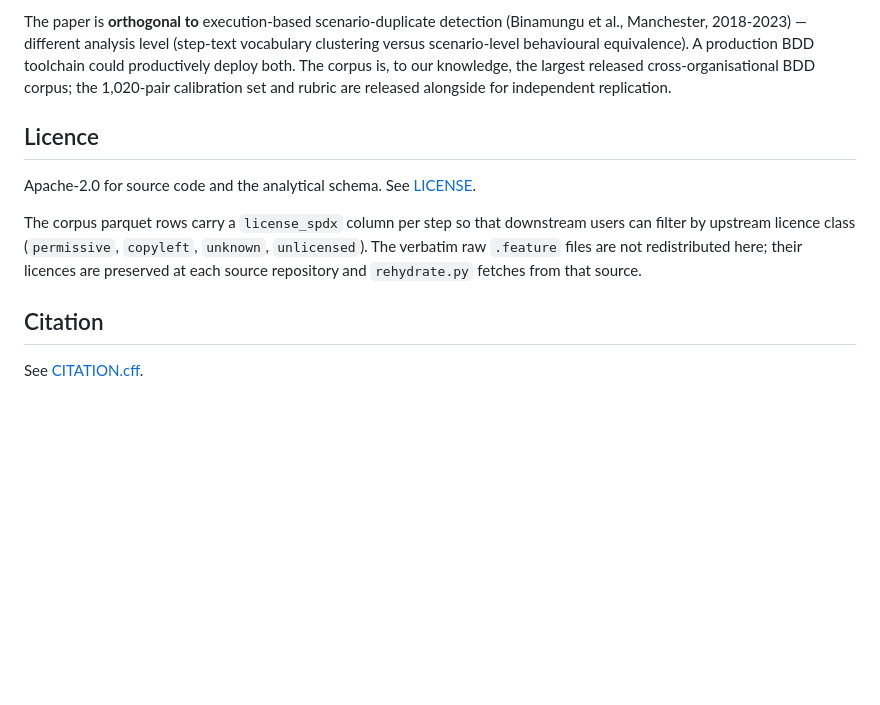
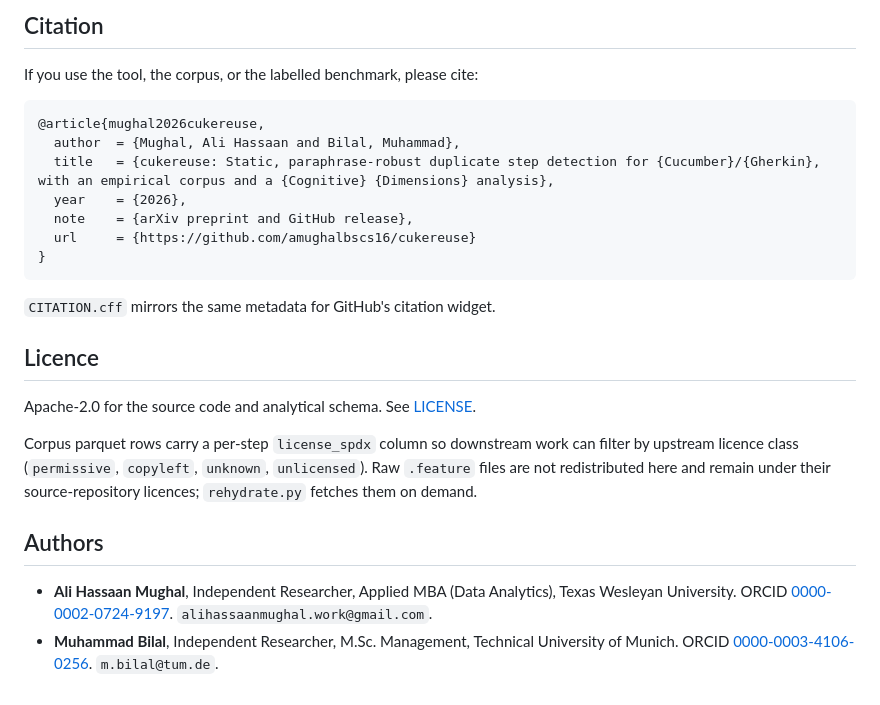
Before and after one commit to amughalbscs16/cukereuse-release, a Markdown page: README.md, the part around one of its changes. Rendered like a GitHub page; blank space fills up the shorter version.

````diff
--- a/README.md
+++ b/README.md
@@ -101,12 +146,27 @@ The full research argument, including the Cognitive Dimensions of Notations anal
 
-The paper is **orthogonal to** execution-based scenario-duplicate detection (Binamungu et al., Manchester, 2018-2023) — different analysis level (step-text vocabulary clustering versus scenario-level behavioural equivalence). A production BDD toolchain could productively deploy both. The corpus is, to our knowledge, the largest released cross-organisational BDD corpus; the 1,020-pair calibration set and rubric are released alongside for independent replication.
+## Citation
+
+If you use the tool, the corpus, or the labelled benchmark, please cite:
+
+```bibtex
+@article{mughal2026cukereuse,
+  author  = {Mughal, Ali Hassaan and Bilal, Muhammad},
+  title   = {cukereuse: Static, paraphrase-robust duplicate step detection for {Cucumber}/{Gherkin}, with an empirical corpus and a {Cognitive} {Dimensions} analysis},
+  year    = {2026},
+  note    = {arXiv preprint and GitHub release},
+  url     = {https://github.com/amughalbscs16/cukereuse}
+}
+```
+
+`CITATION.cff` mirrors the same metadata for GitHub's citation widget.
 
 ## Licence
 
-Apache-2.0 for source code and the analytical schema. See [LICENSE](LICENSE).
+Apache-2.0 for the source code and analytical schema. See [LICENSE](LICENSE).
 
-The corpus parquet rows carry a `license_spdx` column per step so that downstream users can filter by upstream licence class (`permissive`, `copyleft`, `unknown`, `unlicensed`). The verbatim raw `.feature` files are not redistributed here; their licences are preserved at each source repository and `rehydrate.py` fetches from that source.
+Corpus parquet rows carry a per-step `license_spdx` column so downstream work can filter by upstream licence class (`permissive`, `copyleft`, `unknown`, `unlicensed`). Raw `.feature` files are not redistributed here and remain under their source-repository licences; `rehydrate.py` fetches them on demand.
 
-## Citation
+## Authors
 
-See [CITATION.cff](CITATION.cff).
+- **Ali Hassaan Mughal**, Independent Researcher, Applied MBA (Data Analytics), Texas Wesleyan University. ORCID [0000-0002-0724-9197](https://orcid.org/0000-0002-0724-9197). `alihassaanmughal.work@gmail.com`.
+- **Muhammad Bilal**, Independent Researcher, M.Sc. Management, Technical University of Munich. ORCID [0000-0003-4106-0256](https://orcid.org/0000-0003-4106-0256). `m.bilal@tum.de`.
````
Also changed, not shown: other parts of README.md (+90 -45 lines), DATA_CARD.md (+66 -62 lines).
